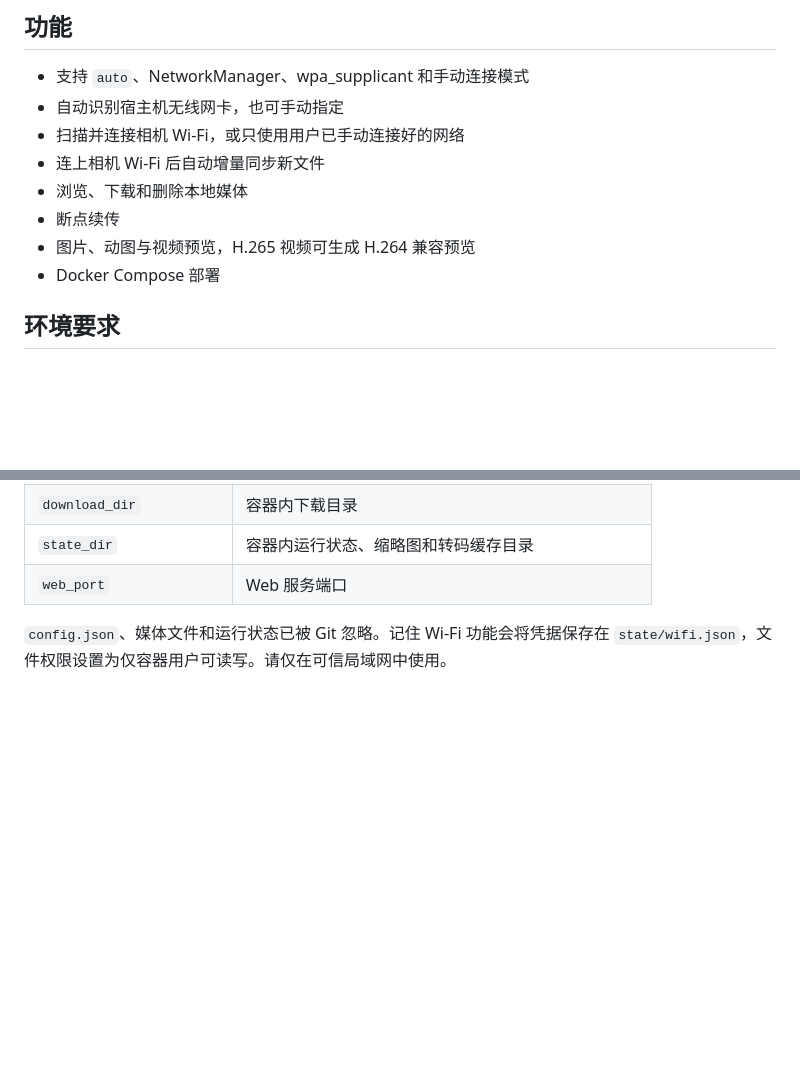
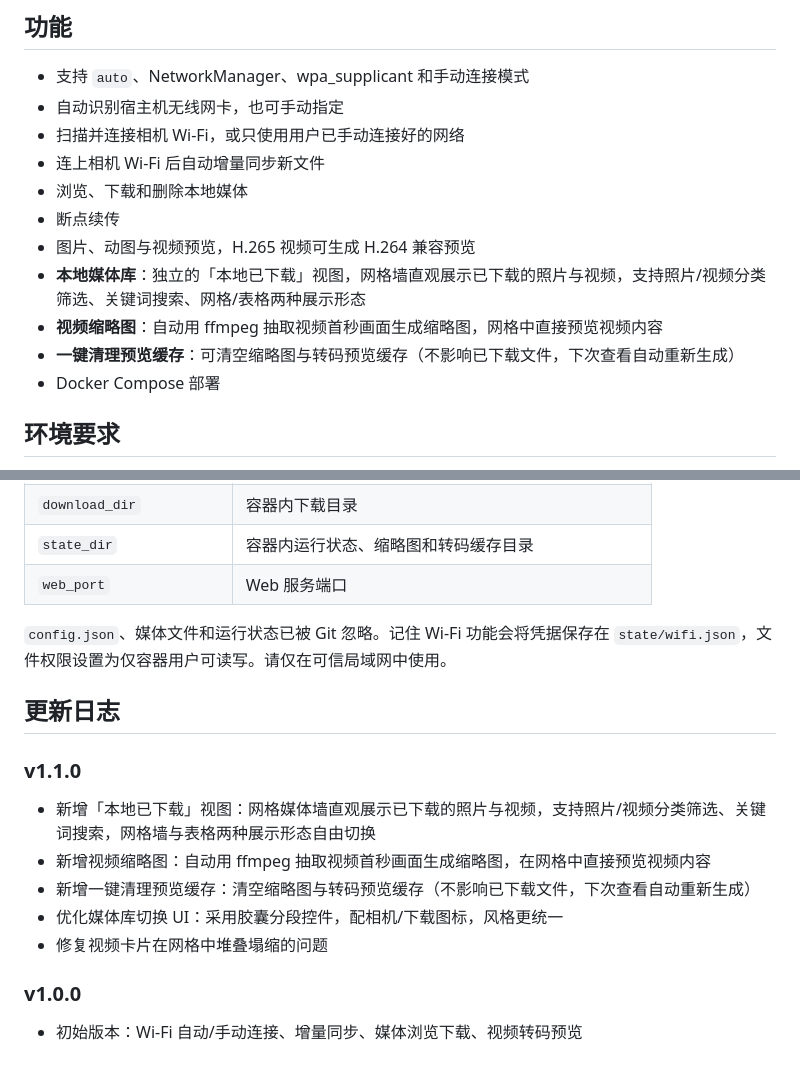
Before and after one commit to hongjiahao371-pixel/luna-sync, a Markdown page: README.md, 2 parts joined by grey strips. Drawn GitHub-style; blank space fills up the shorter version.

Commit message:
docs: 更新 README, 新增 v1.1.0 更新日志

```diff
--- a/README.md
+++ b/README.md
@@ -12,6 +12,9 @@ Luna Sync 是一个部署在 Linux 设备上的相机媒体同步工具。它可
 - 浏览、下载和删除本地媒体
 - 断点续传
 - 图片、动图与视频预览，H.265 视频可生成 H.264 兼容预览
+- **本地媒体库**：独立的「本地已下载」视图，网格墙直观展示已下载的照片与视频，支持照片/视频分类筛选、关键词搜索、网格/表格两种展示形态
+- **视频缩略图**：自动用 ffmpeg 抽取视频首秒画面生成缩略图，网格中直接预览视频内容
+- **一键清理预览缓存**：可清空缩略图与转码预览缓存（不影响已下载文件，下次查看自动重新生成）
 - Docker Compose 部署
 
 ## 环境要求
@@ -120,3 +123,17 @@ config.example.json
 
 `config.json`、媒体文件和运行状态已被 Git 忽略。记住 Wi-Fi 功能会将凭据保存在
 `state/wifi.json`，文件权限设置为仅容器用户可读写。请仅在可信局域网中使用。
+
+## 更新日志
+
+### v1.1.0
+
+- 新增「本地已下载」视图：网格媒体墙直观展示已下载的照片与视频，支持照片/视频分类筛选、关键词搜索，网格墙与表格两种展示形态自由切换
+- 新增视频缩略图：自动用 ffmpeg 抽取视频首秒画面生成缩略图，在网格中直接预览视频内容
+- 新增一键清理预览缓存：清空缩略图与转码预览缓存（不影响已下载文件，下次查看自动重新生成）
+- 优化媒体库切换 UI：采用胶囊分段控件，配相机/下载图标，风格更统一
+- 修复视频卡片在网格中堆叠塌缩的问题
+
+### v1.0.0
+
+- 初始版本：Wi-Fi 自动/手动连接、增量同步、媒体浏览下载、视频转码预览
```
